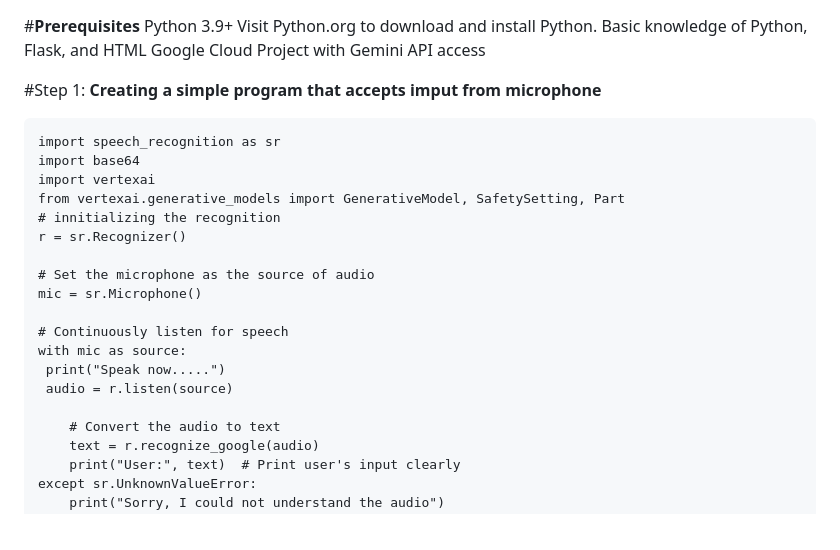
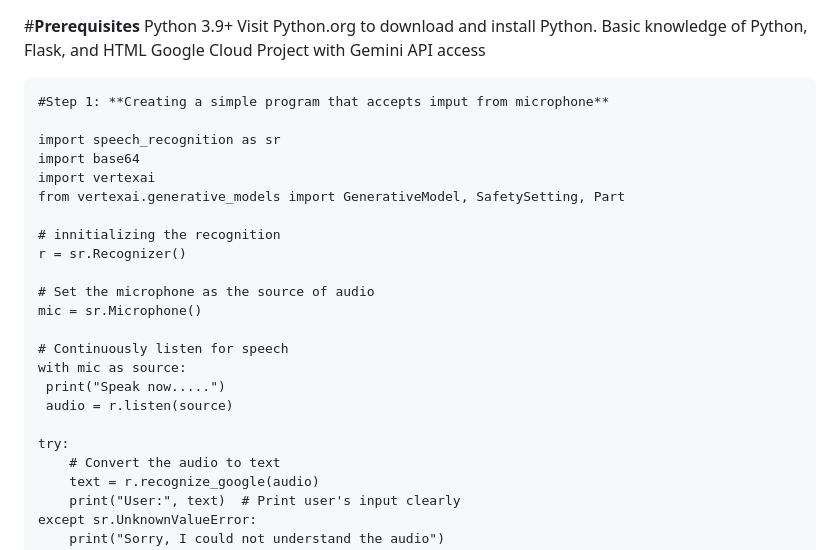
Before and after one commit to peacerebecca/Ai-voice, a Markdown page: README.md, the part around the change. Drawn GitHub-style.

```diff
--- a/README.md
+++ b/README.md
@@ -3,12 +3,13 @@ Python 3.9+ Visit Python.org to download and install Python.
 Basic knowledge of Python, Flask, and HTML
 Google Cloud Project with Gemini API access
 
-#Step 1: **Creating a simple program that accepts imput from microphone**
+	#Step 1: **Creating a simple program that accepts imput from microphone**
 
 	import speech_recognition as sr
 	import base64
 	import vertexai
 	from vertexai.generative_models import GenerativeModel, SafetySetting, Part
+
 	# innitializing the recognition
 	r = sr.Recognizer()
 
@@ -20,6 +21,7 @@ Google Cloud Project with Gemini API access
    	 print("Speak now.....")
    	 audio = r.listen(source)
 
+    try:
         # Convert the audio to text
         text = r.recognize_google(audio)
         print("User:", text)  # Print user's input clearly
```
